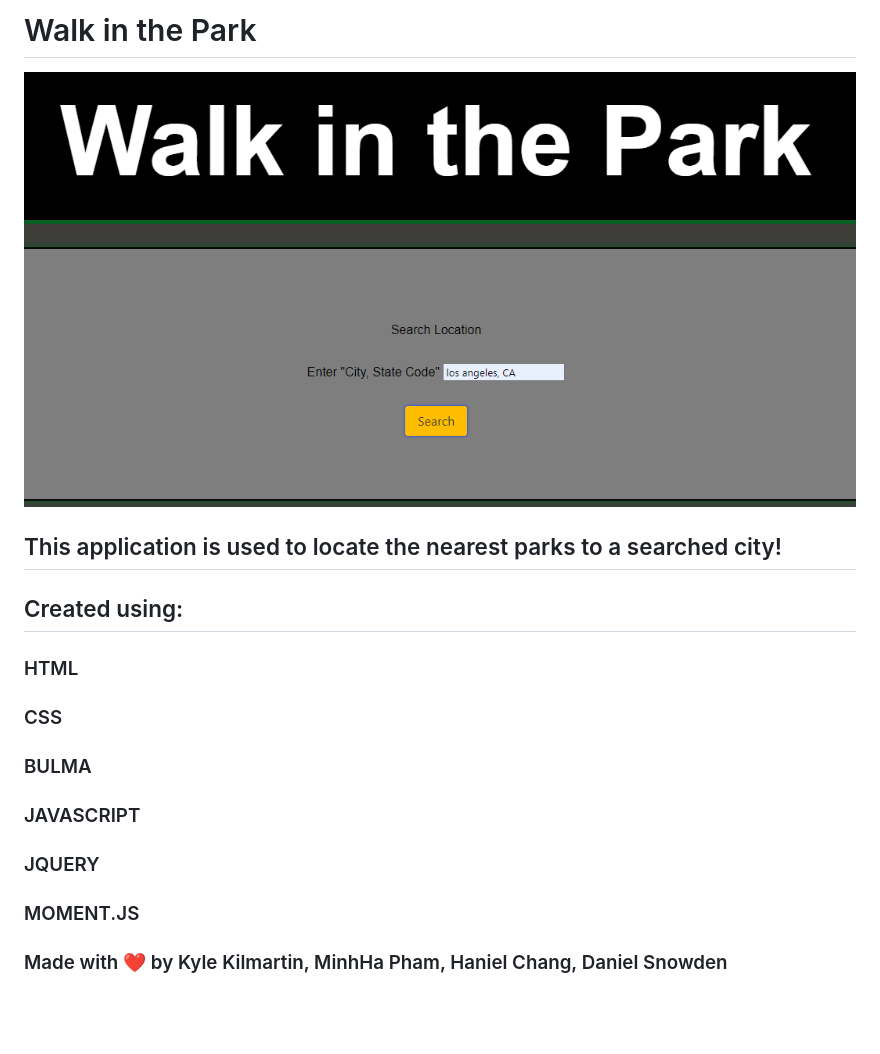
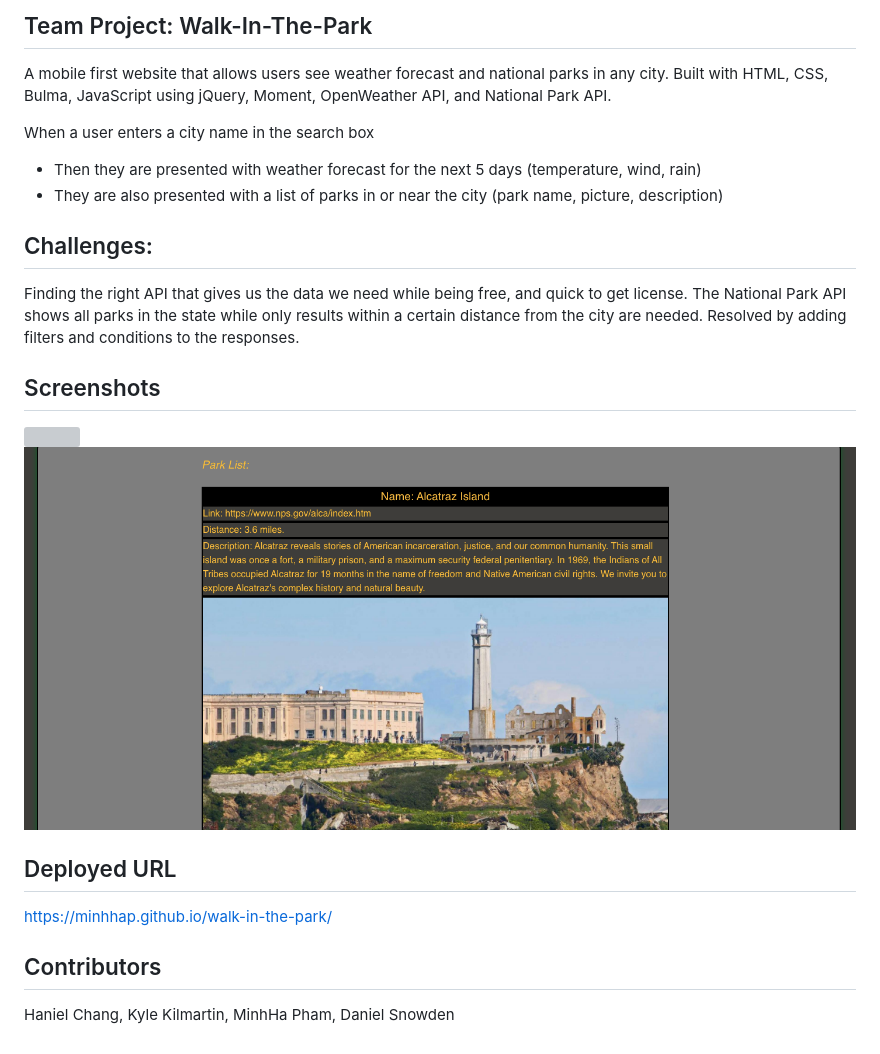
Before and after one commit to snowden421/walk-in-the-park, a Markdown page: README.md, the part around the change. GitHub-like rendering; pictures changed too: assets/images/park.png (added), assets/images/snapshotWITP.PNG (deleted); blank space fills up the shorter version; grey boxes are pictures that could not be loaded.

```diff
--- a/README.md
+++ b/README.md
@@ -1,15 +1,22 @@
-# Walk in the Park
+## Team Project: Walk-In-The-Park
+A mobile first website that allows users see weather forecast and national parks in any city. Built with HTML, CSS, Bulma, JavaScript using jQuery, Moment, OpenWeather API, and National Park API.
 
-![app image](./assets/images/snapshotWITP.PNG)
+When a user enters a city name in the search box
+* Then they are presented with weather forecast for the next 5 days (temperature, wind, rain)
+* They are also presented with a list of parks in or near the city (park name, picture, description)
 
-## This application is used to locate the nearest parks to a searched city!
+## Challenges:
+Finding the right API that gives us the data we need while being free, and quick to get license.
+The National Park API shows all parks in the state while only results within a certain distance from the city are needed. Resolved by adding filters and conditions to the responses.
 
-## Created using:
-### HTML
-### CSS
-### BULMA
-### JAVASCRIPT
-### JQUERY
-### MOMENT.JS
+## Screenshots
+<div>
+    <img src="./assets/images/walk-park.png"></img>
+    <img src="./assets/images/park.png"></img>
+</div>
 
-### Made with ❤️️ by Kyle Kilmartin, MinhHa Pham, Haniel Chang, Daniel Snowden
+## Deployed URL
+https://minhhap.github.io/walk-in-the-park/
+
+## Contributors
+Haniel Chang, Kyle Kilmartin, MinhHa Pham, Daniel Snowden
```
Also changed, not shown: assets/images/redwood.jpeg (added), 5 other files.
